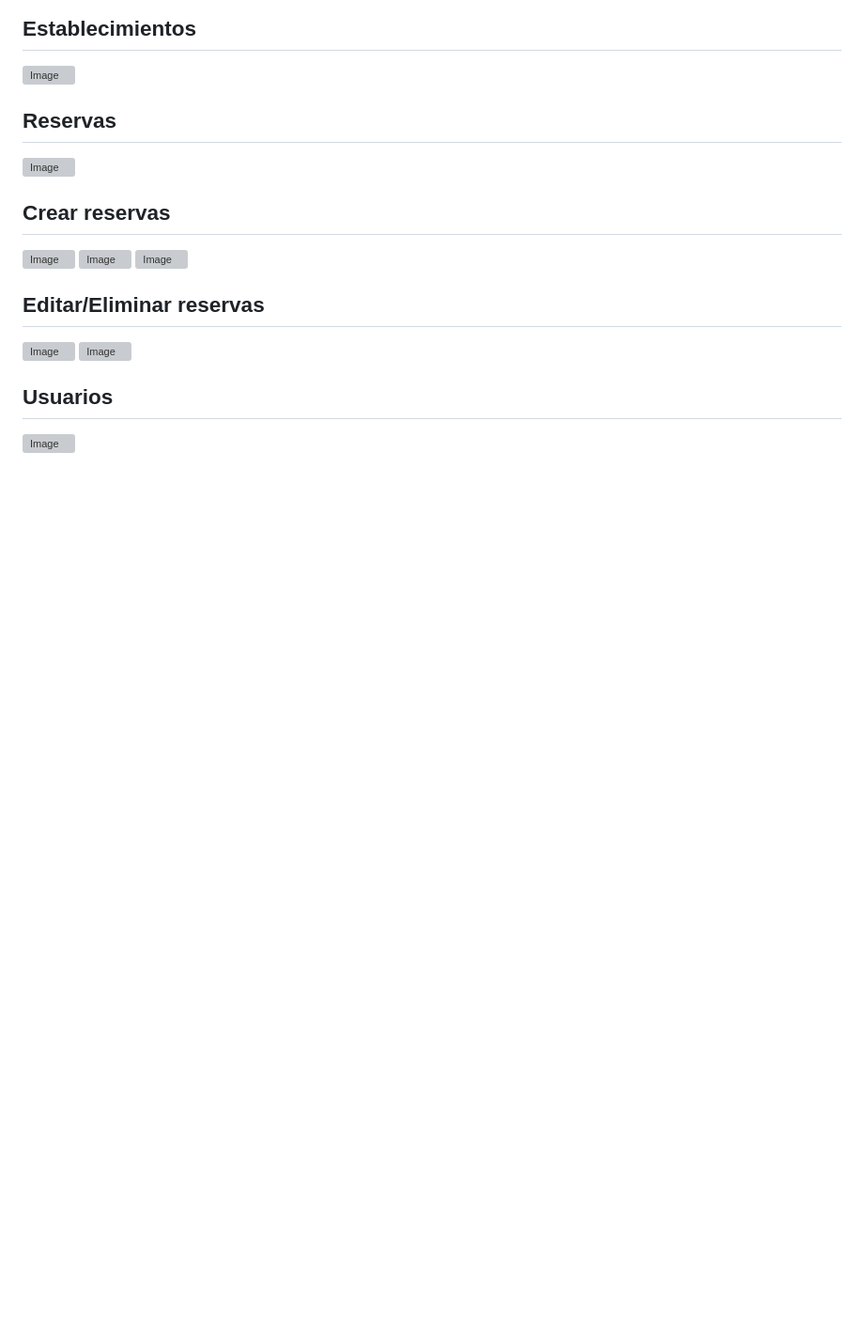
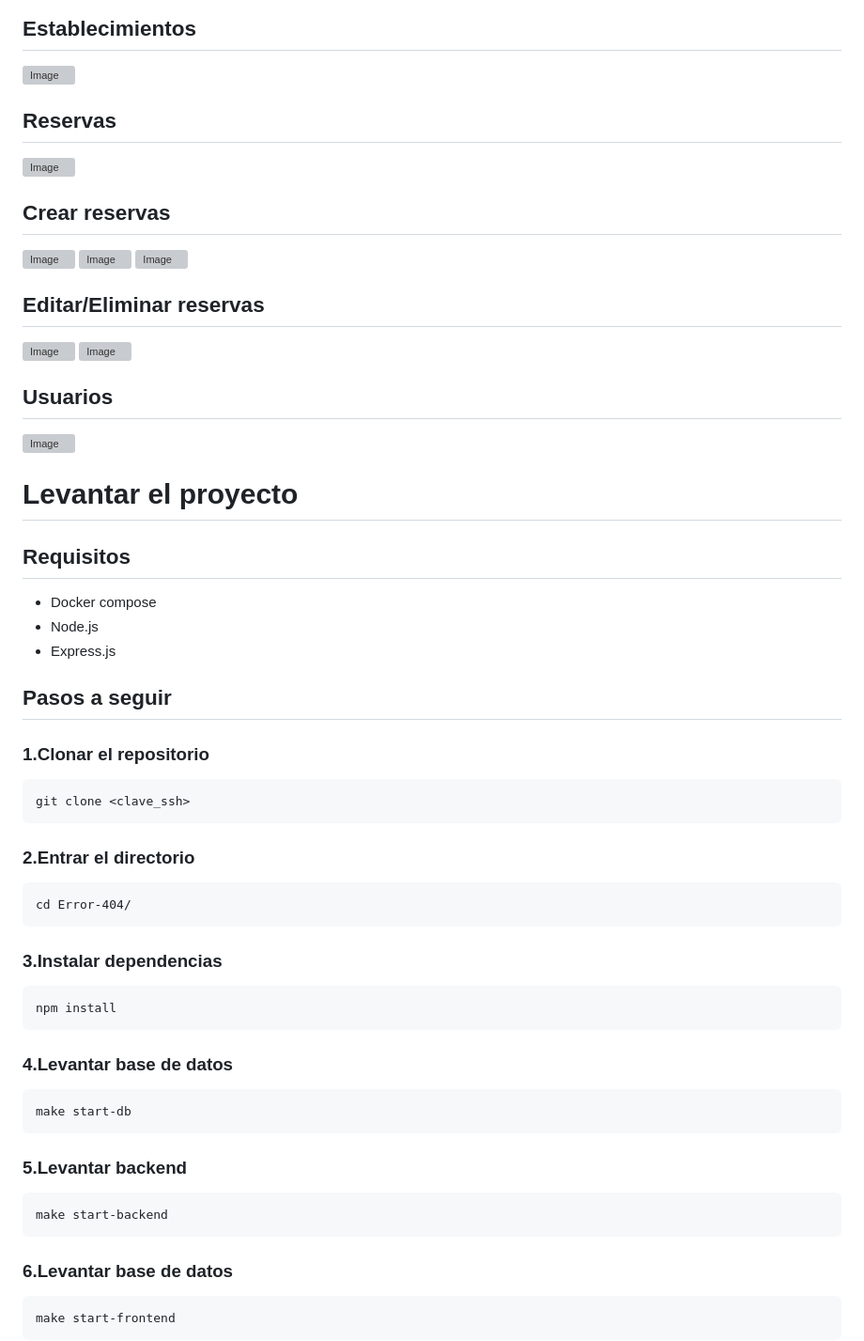
Before and after one commit to fmichnowicz/Error-404, a Markdown page: README.md, the part around the change. Shown: that part at 94% size. Rendered like a GitHub page; blank space fills up the shorter version; grey boxes are pictures that could not be loaded.

Commit message:
Agrego seccion levantar proyecto en README

````diff
--- a/README.md
+++ b/README.md
@@ -117,3 +117,41 @@ El backend fue desarrollado como una API REST encargada de la logica de la admin
 ## Usuarios
 
 <img width="1029" height="832" alt="Image" src="https://github.com/user-attachments/assets/b484bc69-3e14-4867-8182-592367c2be3e" />
+
+# Levantar el proyecto
+
+## Requisitos
+- Docker compose
+- Node.js
+- Express.js
+
+## Pasos a seguir
+### 1.Clonar el repositorio
+```
+git clone <clave_ssh>
+```
+
+### 2.Entrar el directorio
+```
+cd Error-404/
+```
+
+### 3.Instalar dependencias
+```
+npm install
+```
+
+### 4.Levantar base de datos
+```
+make start-db
+```
+
+### 5.Levantar backend
+```
+make start-backend
+```
+
+### 6.Levantar base de datos
+```
+make start-frontend
+```
````
